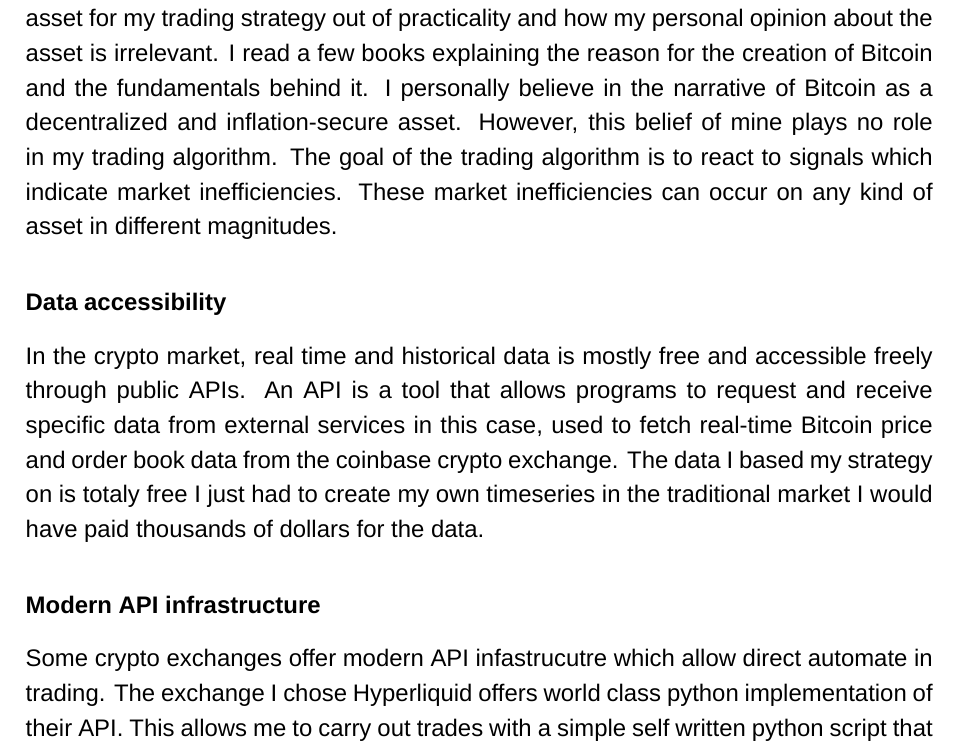
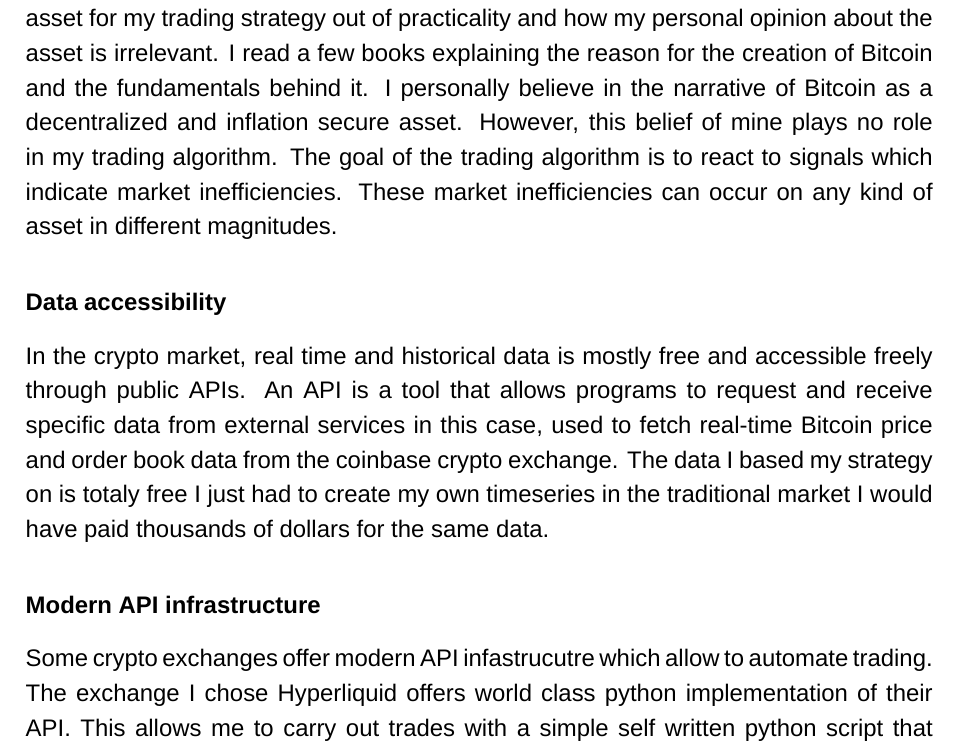
Before and after one commit to AJslashTracey/Matura_Thesis, a LaTeX paper (ma.tex): part of page 9 of 24, cut so that both start at the same text. Compiled offline with XeLaTeX; a missing font is replaced by an installed copy or a similar font.

Commit message:
pre work session backup

```diff
--- a/ma.tex
+++ b/ma.tex
@@ -206,12 +206,14 @@ In the figure \ref{fig:bitcoin_chart} we can see the price of Bitcoin over the y
 \newpage
 
 \subsection*{Why trade Bitcoin?}
-To prevent any misunderstanding, I want to clarify that I chose Bitcoin as an underlying asset for my trading strategy out of practicality and how my personal opinion about the asset is irrelevant. I read a few books explaining the reason for the creation of Bitcoin and the fundamentals behind it. I personally believe in the narrative of Bitcoin as a decentralized and inflation-secure asset. However, this belief of mine plays no role in my trading algorithm. The goal of the trading algorithm is to react to signals which indicate market inefficiencies. These market inefficiencies can occur on any kind of asset in different magnitudes.
+To prevent any misunderstanding, I want to clarify that I chose Bitcoin as an underlying asset for my trading strategy out of practicality and how my personal opinion about the asset is irrelevant. I read a few books explaining the reason for the creation of Bitcoin and the fundamentals behind it. I personally believe in the narrative of Bitcoin as a decentralized and inflation secure asset. However, this belief of mine plays no role in my trading algorithm. The goal of the trading algorithm is to react to signals which indicate market inefficiencies. These market inefficiencies can occur on any kind of asset in different magnitudes.
 \subsubsection*{Data accessibility}
-In the crypto market, real time and historical data is mostly free and accessible freely through public APIs. An API is a tool that allows programs to request and receive specific data from external services in this case, used to fetch real-time Bitcoin price and order book data from the coinbase crypto exchange. The data I based my strategy on is totaly free I just had to create my own timeseries in the traditional market I would have paid thousands of dollars for the data.
+In the crypto market, real time and historical data is mostly free and accessible freely through public APIs. An API is a tool that allows programs to request and receive specific data from external services in this case, used to fetch real-time Bitcoin price and order book data from the coinbase crypto exchange. The data I based my strategy on is totaly free I just had to create my own timeseries in the traditional market I would have paid thousands of dollars for the same data.
 
 \subsubsection*{Modern API infrastructure}
-Some crypto exchanges offer modern API infastrucutre which allow direct automate in trading. The exchange I chose Hyperliquid offers world class python implementation of their API. This allows me to carry out trades with a simple self written python script that implements their python sdk. \footnote{A python sdk is a software development kit for python. It is a collection of tools and libraries that allow developers to interact with a specific API.}
+Some crypto exchanges offer modern API infastrucutre which allow to automate trading. The exchange I chose Hyperliquid offers world class python implementation of their API. This allows me to carry out trades with a simple self written python script that implements their python sdk. \footnote{A python sdk is a software development kit for python. It is a collection of tools and libraries that allow developers to interact with a specific API.}
+
+
 
 \subsubsection*{Entry barriers}
 You can start trading crypto with as little as 10 USD no matter if the exchanges offers automated trading or just manual executed trades. While in the traditional market you need atleast 10'000 USD to open an account for on a broker which offers automated strategy access.
```
Also changed, not shown: ma.pdf, 3 other files.
